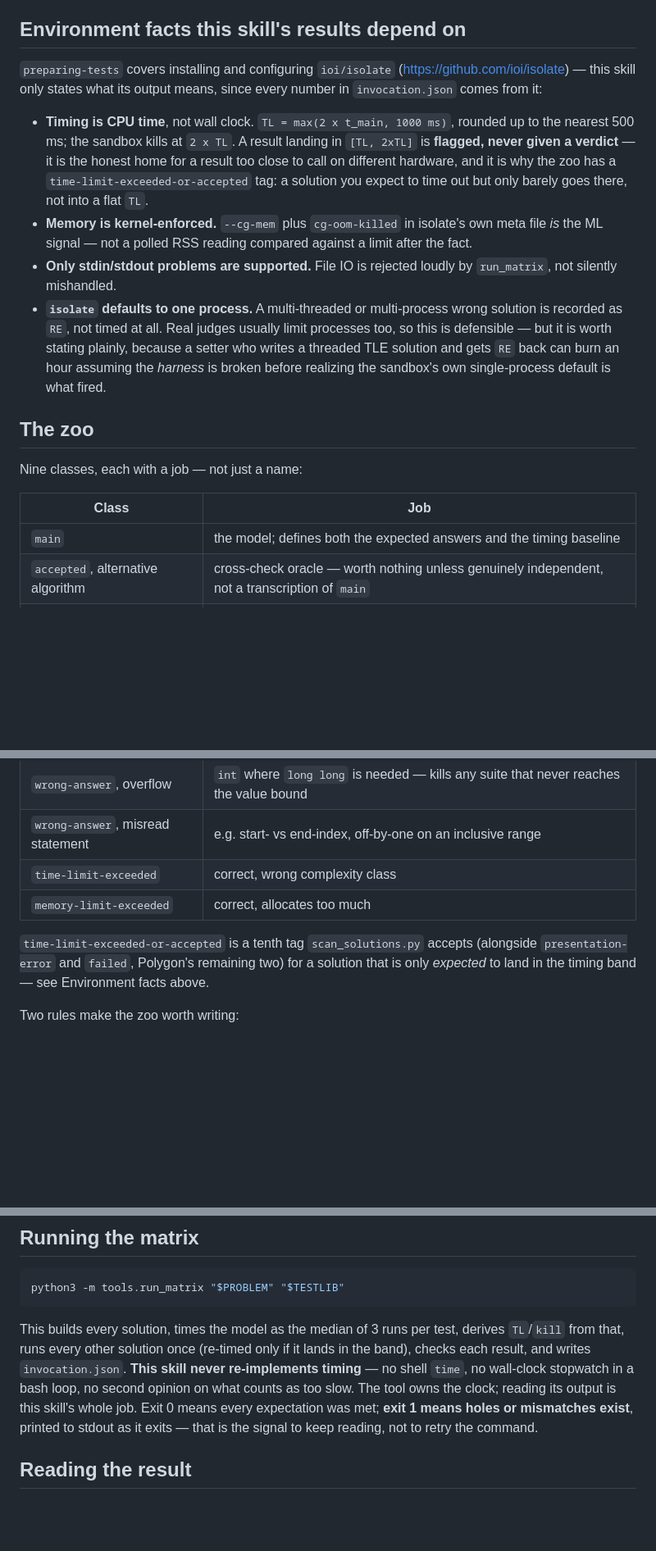
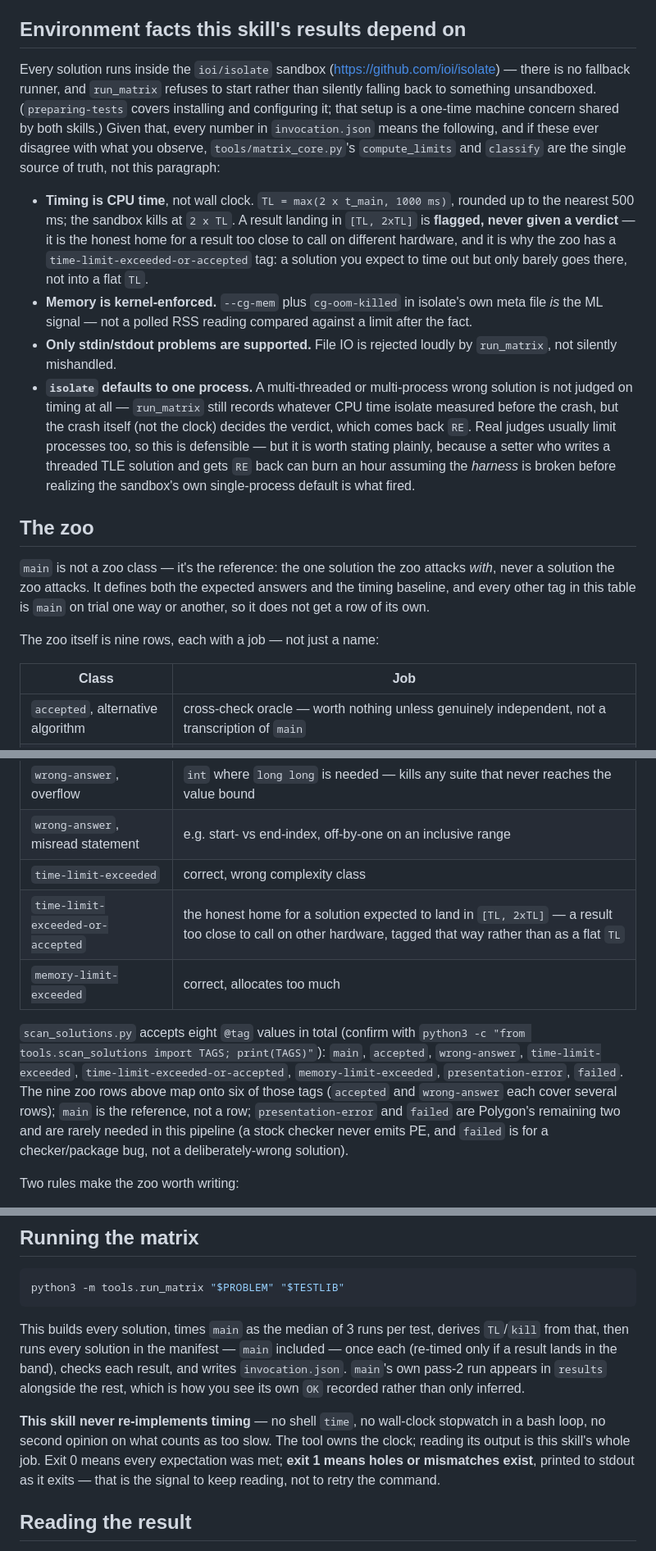
Before and after one commit to LLaammTTeerr/competitive-programming, a Markdown page: skills/validating-solutions/SKILL.md, 3 parts joined by grey strips. Shown at 82% size. Drawn GitHub-style; blank space fills up the shorter version.

Commit message:
Fix validating-solutions zoo table arithmetic and level up isolate/timing facts
The zoo table had 9 rows against scan_solutions.TAGS' 8 tags because it
included main (the reference, not a wrong solution) and demoted
time-limit-exceeded-or-accepted to a footnote calling it "a tenth tag" that
doesn't exist. Restore it as a first-class row, drop main from the table
with a lead-in explaining why, and replace the footnote with an accurate
tag/row accounting plus the TAGS cross-check command. Also state the
isolate/no-fallback-runner fact directly rather than only referencing
preparing-tests for it (matching the three facts already restated here),
name matrix_core.py as the authority if these numbers ever drift, and
correct two accuracy nits: a crashed multi-threaded solution still has its
CPU time recorded (just not judged on it), and pass 2 runs main too.

Co-Authored-By: Claude Opus 5 (1M context) <noreply@anthropic.com>
Claude-Session: https://claude.ai/code/session_017fQbXswuDyUTXGnVzPME8n

````diff
--- a/skills/validating-solutions/SKILL.md
+++ b/skills/validating-solutions/SKILL.md
@@ -75,9 +75,14 @@ directory the previous command left you in.
 
 ## Environment facts this skill's results depend on
 
-`preparing-tests` covers installing and configuring `ioi/isolate`
-(<https://github.com/ioi/isolate>) — this skill only states what its output
-means, since every number in `invocation.json` comes from it:
+Every solution runs inside the `ioi/isolate` sandbox
+(<https://github.com/ioi/isolate>) — there is no fallback runner, and
+`run_matrix` refuses to start rather than silently falling back to something
+unsandboxed. (`preparing-tests` covers installing and configuring it; that
+setup is a one-time machine concern shared by both skills.) Given that, every
+number in `invocation.json` means the following, and if these ever disagree
+with what you observe, `tools/matrix_core.py`'s `compute_limits` and
+`classify` are the single source of truth, not this paragraph:
 
 - **Timing is CPU time**, not wall clock. `TL = max(2 x t_main, 1000 ms)`,
   rounded up to the nearest 500 ms; the sandbox kills at `2 x TL`. A result
@@ -91,19 +96,25 @@ means, since every number in `invocation.json` comes from it:
 - **Only stdin/stdout problems are supported.** File IO is rejected loudly by
   `run_matrix`, not silently mishandled.
 - **`isolate` defaults to one process.** A multi-threaded or multi-process
-  wrong solution is recorded as `RE`, not timed at all. Real judges usually
-  limit processes too, so this is defensible — but it is worth stating
-  plainly, because a setter who writes a threaded TLE solution and gets `RE`
-  back can burn an hour assuming the *harness* is broken before realizing
-  the sandbox's own single-process default is what fired.
+  wrong solution is not judged on timing at all — `run_matrix` still records
+  whatever CPU time isolate measured before the crash, but the crash itself
+  (not the clock) decides the verdict, which comes back `RE`. Real judges
+  usually limit processes too, so this is defensible — but it is worth
+  stating plainly, because a setter who writes a threaded TLE solution and
+  gets `RE` back can burn an hour assuming the *harness* is broken before
+  realizing the sandbox's own single-process default is what fired.
 
 ## The zoo
 
-Nine classes, each with a job — not just a name:
+`main` is not a zoo class — it's the reference: the one solution the zoo
+attacks *with*, never a solution the zoo attacks. It defines both the
+expected answers and the timing baseline, and every other tag in this table
+is `main` on trial one way or another, so it does not get a row of its own.
+
+The zoo itself is nine rows, each with a job — not just a name:
 
 | Class | Job |
 |---|---|
-| `main` | the model; defines both the expected answers and the timing baseline |
 | `accepted`, alternative algorithm | cross-check oracle — worth nothing unless genuinely independent, not a transcription of `main` |
 | `accepted`, exhaustive, tiny-N | **the arbiter.** Exists to break ties between disagreeing `accepted` solutions, not to pass the suite |
 | `wrong-answer`, plausible greedy | what a contestant actually submits at 2am |
@@ -111,12 +122,19 @@ Nine classes, each with a job — not just a name:
 | `wrong-answer`, overflow | `int` where `long long` is needed — kills any suite that never reaches the value bound |
 | `wrong-answer`, misread statement | e.g. start- vs end-index, off-by-one on an inclusive range |
 | `time-limit-exceeded` | correct, wrong complexity class |
+| `time-limit-exceeded-or-accepted` | the honest home for a solution expected to land in `[TL, 2xTL]` — a result too close to call on other hardware, tagged that way rather than as a flat `TL` |
 | `memory-limit-exceeded` | correct, allocates too much |
 
-`time-limit-exceeded-or-accepted` is a tenth tag `scan_solutions.py` accepts
-(alongside `presentation-error` and `failed`, Polygon's remaining two) for a
-solution that is only *expected* to land in the timing band — see
-Environment facts above.
+`scan_solutions.py` accepts eight `@tag` values in total (confirm with
+`python3 -c "from tools.scan_solutions import TAGS; print(TAGS)"`):
+`main`, `accepted`, `wrong-answer`, `time-limit-exceeded`,
+`time-limit-exceeded-or-accepted`, `memory-limit-exceeded`,
+`presentation-error`, `failed`. The nine zoo rows above map onto six of
+those tags (`accepted` and `wrong-answer` each cover several rows); `main`
+is the reference, not a row; `presentation-error` and `failed` are
+Polygon's remaining two and are rarely needed in this pipeline (a stock
+checker never emits PE, and `failed` is for a checker/package bug, not a
+deliberately-wrong solution).
 
 Two rules make the zoo worth writing:
 
@@ -181,13 +199,17 @@ source, not paraphrased from memory):
 python3 -m tools.run_matrix "$PROBLEM" "$TESTLIB"
 ```
 
-This builds every solution, times the model as the median of 3 runs per
-test, derives `TL`/`kill` from that, runs every other solution once (re-timed
-only if it lands in the band), checks each result, and writes
-`invocation.json`. **This skill never re-implements timing** — no shell
-`time`, no wall-clock stopwatch in a bash loop, no second opinion on what
-counts as too slow. The tool owns the clock; reading its output is this
-skill's whole job. Exit 0 means every expectation was met; **exit 1 means
+This builds every solution, times `main` as the median of 3 runs per test,
+derives `TL`/`kill` from that, then runs every solution in the manifest —
+`main` included — once each (re-timed only if a result lands in the band),
+checks each result, and writes `invocation.json`. `main`'s own pass-2 run
+appears in `results` alongside the rest, which is how you see its own `OK`
+recorded rather than only inferred.
+
+**This skill never re-implements timing** — no shell `time`, no wall-clock
+stopwatch in a bash loop, no second opinion on what counts as too slow. The
+tool owns the clock; reading its output is this skill's whole job. Exit 0
+means every expectation was met; **exit 1 means
 holes or mismatches exist**, printed to stdout as it exits — that is the
 signal to keep reading, not to retry the command.
 
````
